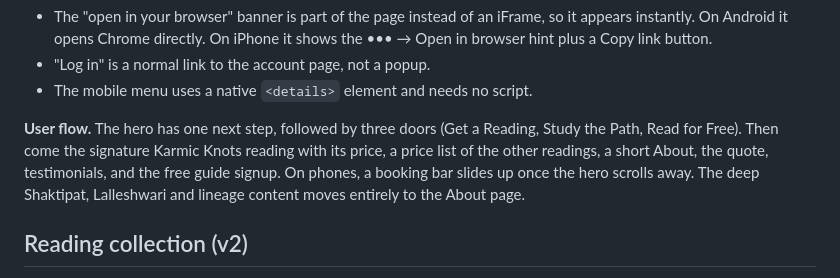
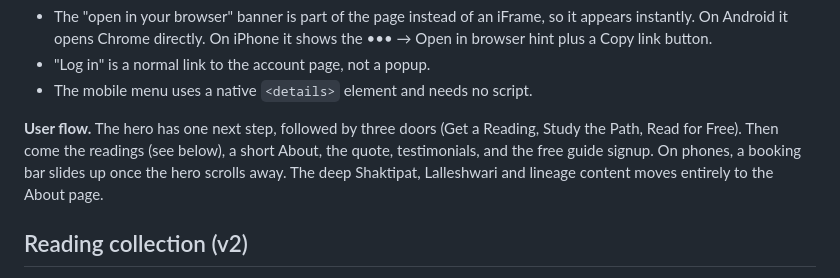
Before and after one commit to ShivohamPath/website, a Markdown page: mockups/README.md, the part around the change. Rendered like a GitHub page.

Commit message:
Mockup README: update user-flow summary for new readings section
Co-Authored-By: Claude Opus 5.5 <noreply@anthropic.com>
Claude-Session: https://claude.ai/code/session_01FhDMrqfV4UZiJ7Ugkq26FZ

```diff
--- a/mockups/README.md
+++ b/mockups/README.md
@@ -25,9 +25,8 @@ and blocks Wix's popup login. In the mockup:
 - The mobile menu uses a native `<details>` element and needs no script.
 
 **User flow.** The hero has one next step, followed by three doors (Get a
-Reading, Study the Path, Read for Free). Then come the signature Karmic Knots
-reading with its price, a price list of the other readings, a short About, the
-quote, testimonials, and the free guide signup. On phones, a booking bar slides
+Reading, Study the Path, Read for Free). Then come the readings (see below), a
+short About, the quote, testimonials, and the free guide signup. On phones, a booking bar slides
 up once the hero scrolls away. The deep Shaktipat, Lalleshwari and lineage
 content moves entirely to the About page.
 
```
